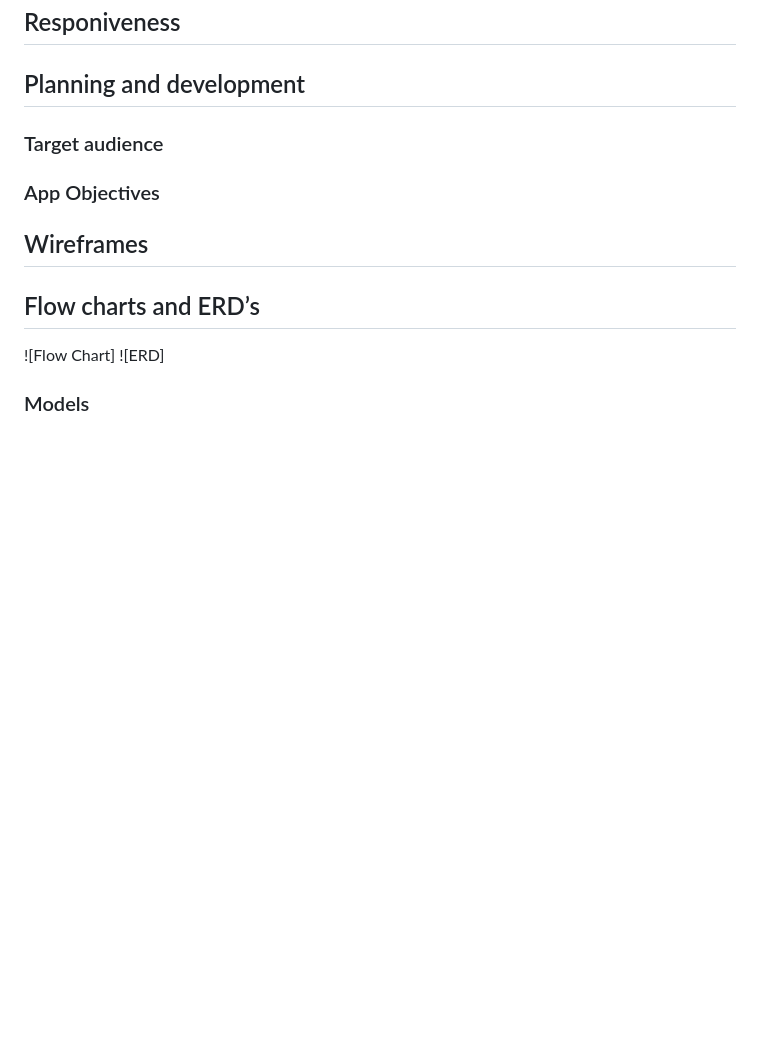
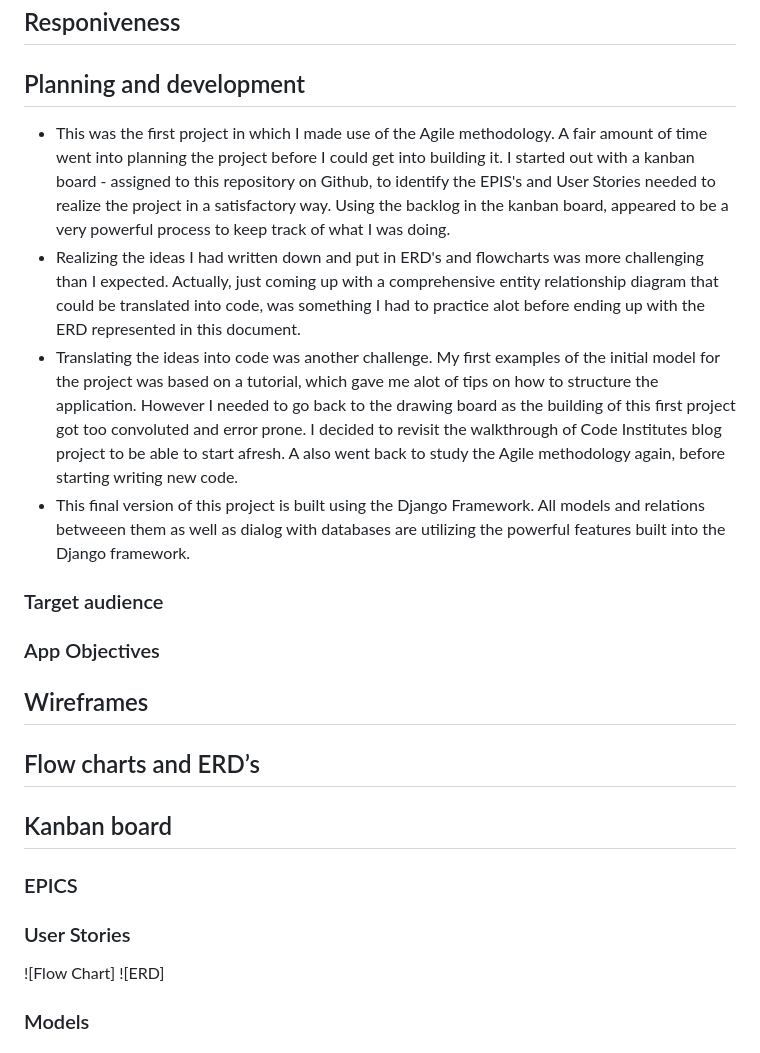
Before and after one commit to Dym077/goal-mine, a Markdown page: README.md, the part around the change. GitHub-like rendering; blank space fills up the shorter version.

Commit message:
Update readme documentation

```diff
--- a/README.md
+++ b/README.md
@@ -37,6 +37,11 @@ There is also an option to set a status for the goal - if it has been completed
 ## Responiveness
 
 ## Planning and development
+- This was the first project in which I made use of the Agile methodology. A fair amount of time went into planning the project before I could get into building it.
+I started out with a kanban board - assigned to this repository on Github, to identify the EPIS's and User Stories needed to realize the project in a satisfactory way. Using the backlog in the kanban board, appeared to be a very powerful process to keep track of what I was doing.
+- Realizing the ideas I had written down and put in ERD's and flowcharts was more challenging than I expected. Actually, just coming up with a comprehensive entity relationship diagram that could be translated into code, was something I had to practice alot before ending up with the ERD represented in this document.
+- Translating the ideas into code was another challenge. My first examples of the initial model for the project was based on a tutorial, which gave me alot of tips on how to structure the application. However I needed to go back to the drawing board as the building of this first project got too convoluted and error prone. I decided to revisit the walkthrough of Code Institutes blog project to be able to start afresh. A also went back to study the Agile methodology again, before starting writing new code.
+- This final version of this project is built using the Django Framework. All models and relations betweeen them as well as dialog with databases are utilizing the powerful features built into the Django framework.
 ### Target audience
 ### App Objectives
 
@@ -44,6 +49,9 @@ There is also an option to set a status for the goal - if it has been completed
 
 ## Flow charts and ERD’s
 
+## Kanban board
+### EPICS
+### User Stories
 
 ![Flow Chart]
 ![ERD]
```
